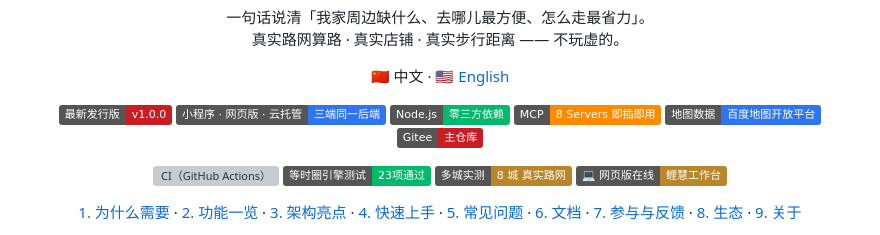
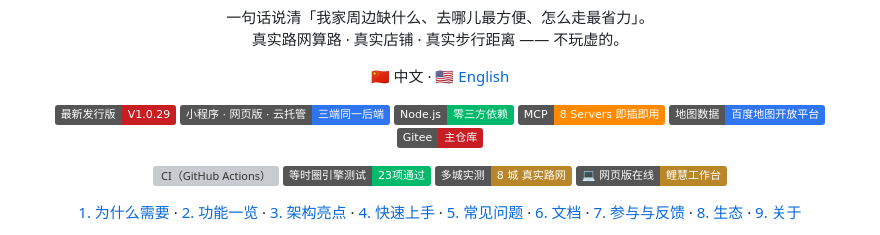
Before and after one commit to DENGHEZI/lihui, a Markdown page: README.md, the part around the change. GitHub-like rendering; badges without logos; grey boxes are pictures that could not be loaded.

Commit message:
docs: 最新发行版徽章 v1.0.0 → V1.0.29(直链 release tag)

```diff
--- a/README.md
+++ b/README.md
@@ -8,7 +8,7 @@
 </p>
 
 <p align="center">
-  <a href="https://gitee.com/deng-he-ziyan/lihui/releases"><img alt="最新发行版" src="https://img.shields.io/badge/%E6%9C%80%E6%96%B0%E5%8F%91%E8%A1%8C%E7%89%88-v1.0.0-C71D23"></a>
+  <a href="https://gitee.com/deng-he-ziyan/lihui/releases/tag/V1.0.29"><img alt="最新发行版" src="https://img.shields.io/badge/%E6%9C%80%E6%96%B0%E5%8F%91%E8%A1%8C%E7%89%88-V1.0.29-C71D23"></a>
   <img alt="平台" src="https://img.shields.io/badge/%E5%B0%8F%E7%A8%8B%E5%BA%8F%20%C2%B7%20%E7%BD%91%E9%A1%B5%E7%89%88%20%C2%B7%20%E4%BA%91%E6%89%98%E7%AE%A1-%E4%B8%89%E7%AB%AF%E5%90%8C%E4%B8%80%E5%90%8E%E7%AB%AF-2f75f0">
   <img alt="依赖" src="https://img.shields.io/badge/Node.js-%E9%9B%B6%E4%B8%89%E6%96%B9%E4%BE%9D%E8%B5%96-00B96B">
   <img alt="MCP" src="https://img.shields.io/badge/MCP-8_Servers_%E5%8D%B3%E6%8F%92%E5%8D%B3%E7%94%A8-FF8A00">
```
